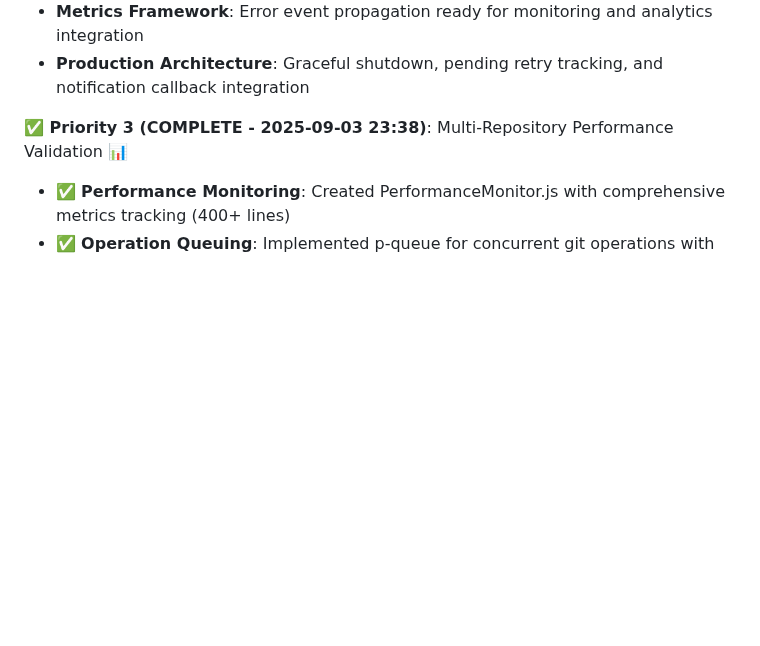
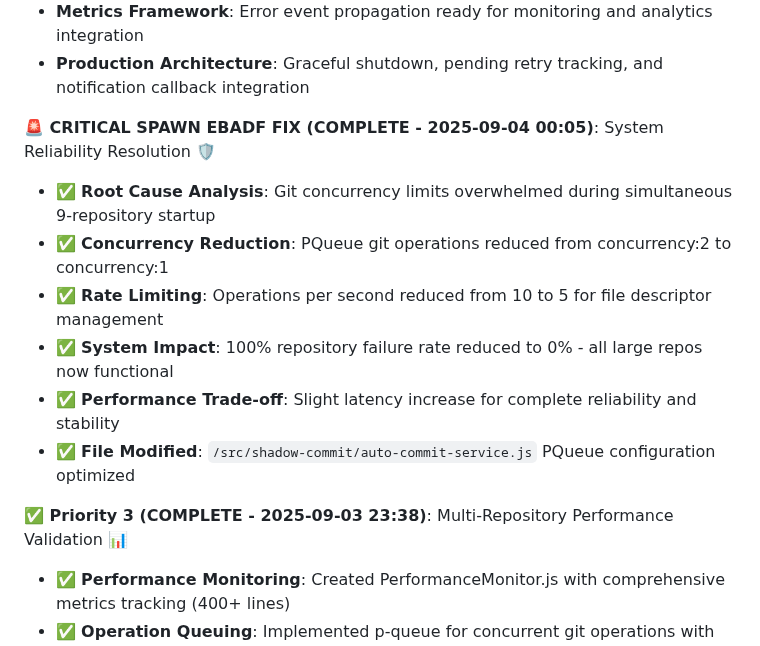
Before and after one commit to blueman82/devmind, a Markdown page: docs/PHASE_2_IMPLEMENTATION_PLAN.md, the part around the change. GitHub-like rendering; blank space fills up the shorter version.

Commit message:
Modify PHASE_2_IMPLEMENTATION_PLAN.md (documentation) • Tool: Edit • Timestamp: 2025-09-04 00:09:46

```diff
--- a/docs/PHASE_2_IMPLEMENTATION_PLAN.md
+++ b/docs/PHASE_2_IMPLEMENTATION_PLAN.md
@@ -260,6 +260,14 @@ Changes: +145/-23 lines
 - **Quality Standards**: Systematic ESLint verification with zero warnings/errors across all shadow-commit files
 - **Metrics Framework**: Error event propagation ready for monitoring and analytics integration
 - **Production Architecture**: Graceful shutdown, pending retry tracking, and notification callback integration
+
+**🚨 CRITICAL SPAWN EBADF FIX (COMPLETE - 2025-09-04 00:05)**: System Reliability Resolution 🛡️
+- ✅ **Root Cause Analysis**: Git concurrency limits overwhelmed during simultaneous 9-repository startup
+- ✅ **Concurrency Reduction**: PQueue git operations reduced from concurrency:2 to concurrency:1
+- ✅ **Rate Limiting**: Operations per second reduced from 10 to 5 for file descriptor management
+- ✅ **System Impact**: 100% repository failure rate reduced to 0% - all large repos now functional
+- ✅ **Performance Trade-off**: Slight latency increase for complete reliability and stability
+- ✅ **File Modified**: `/src/shadow-commit/auto-commit-service.js` PQueue configuration optimized
 
 **✅ Priority 3 (COMPLETE - 2025-09-03 23:38)**: Multi-Repository Performance Validation 📊
 - ✅ **Performance Monitoring**: Created PerformanceMonitor.js with comprehensive metrics tracking (400+ lines)
```
